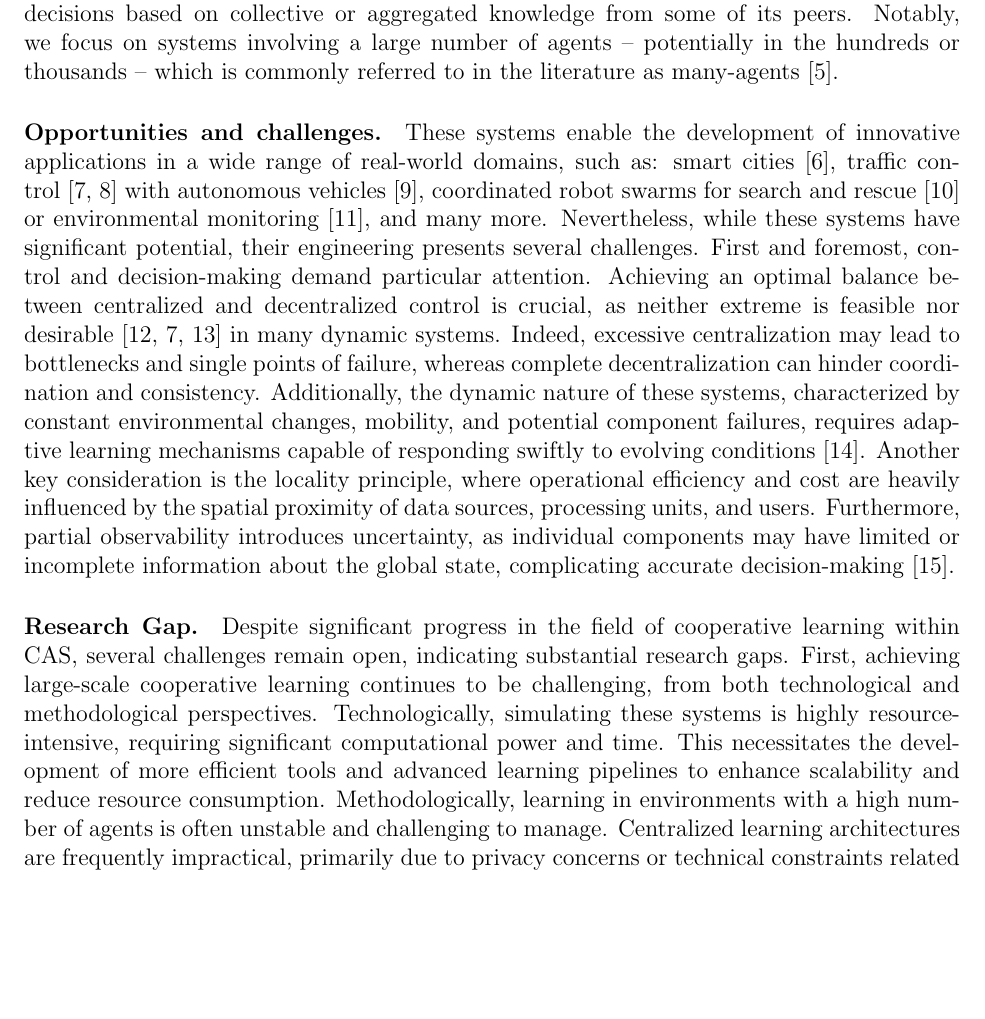
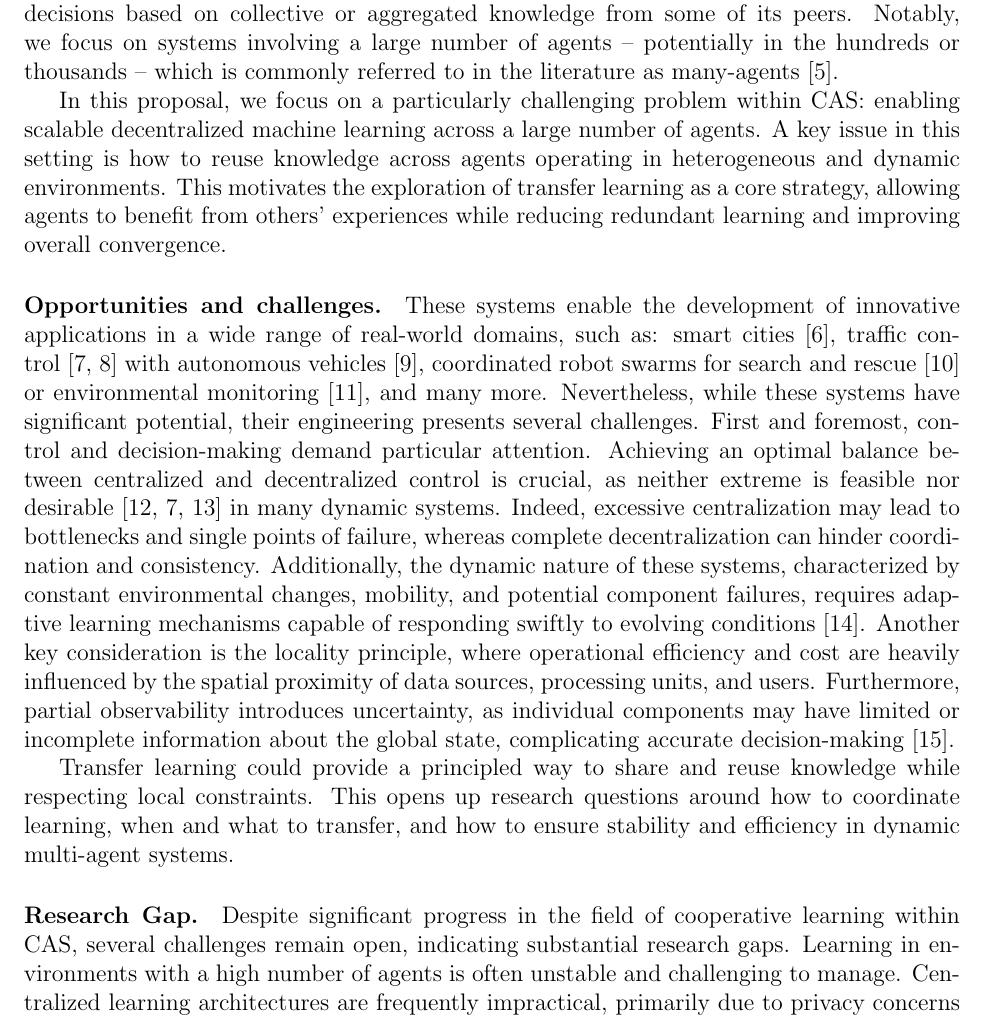
Before and after one commit to davidedomini/phd-period-abroad-proposal, a LaTeX document (phd-period-abroad-proposal.tex): part of page 2 of 4, cut so that both start at the same text, the shorter picture padded with empty space. Compiled offline with pdfLaTeX.

Commit message:
more on content

```diff
--- a/phd-period-abroad-proposal.tex
+++ b/phd-period-abroad-proposal.tex
@@ -84,6 +84,16 @@ Notably, we focus on systems involving a large number of agents -- potentially i
  or thousands -- which is commonly referred to in the literature
  as many-agents~\cite{DBLP:phd/ethos/Yang21a}.
 
+In this proposal, we focus on a particularly challenging problem within CAS:
+ enabling scalable decentralized machine learning across a large number of agents.
+%
+A key issue in this setting is how to reuse knowledge across agents operating in
+ heterogeneous and dynamic environments.
+%
+This motivates the exploration of transfer learning as a core strategy,
+ allowing agents to benefit from others' experiences while reducing redundant
+ learning and improving overall convergence.
+
 \paragraph{Opportunities and challenges.}
 These systems enable the development of innovative applications in a wide range of real-world domains, such as:
  smart cities~\cite{DBLP:conf/icse/IftikharRBW017},
@@ -116,20 +126,18 @@ Furthermore, partial observability introduces uncertainty, as individual compone
  limited or incomplete information about the global state, complicating accurate
  decision-making~\cite{DBLP:conf/uai/HeDB22}.
 
+Transfer learning could provide a principled way to share and reuse knowledge while respecting
+ local constraints.
+%
+This opens up research questions around how to coordinate learning,
+ when and what to transfer, and how to ensure stability and efficiency in dynamic
+ multi-agent systems.
+
 \paragraph{Research Gap.}
 Despite significant progress in the field of cooperative learning within CAS,
  several challenges remain open, indicating substantial research gaps.
 %
-First, achieving large-scale cooperative learning continues to be challenging, from both technological
- and methodological perspectives.
-%
-Technologically, simulating these systems is highly resource-intensive, requiring significant
- computational power and time.
-%
-This necessitates the development of more efficient tools and advanced learning pipelines to enhance
- scalability and reduce resource consumption.
-%
-Methodologically, learning in environments with a high number of agents is often unstable and challenging to manage.
+Learning in environments with a high number of agents is often unstable and challenging to manage.
 %
 Centralized learning architectures are frequently impractical, primarily due to privacy concerns or technical
  constraints related to communication and synchronization overheads.
```
